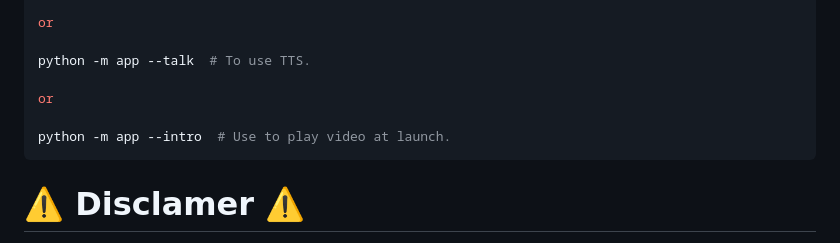
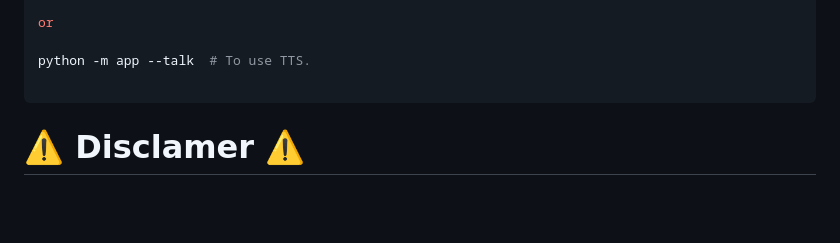
Before and after one commit to Eloquent-Algorithmics/GPT_ALL, a Markdown page: README.md, the part around the change. GitHub-like rendering; blank space fills up the shorter version.

````diff
--- a/README.md
+++ b/README.md
@@ -83,9 +83,6 @@ or
 
 python -m app --talk  # To use TTS.
 
-or
-
-python -m app --intro  # Use to play video at launch.
 ```
 
 # ⚠️ Disclamer ⚠️
````
